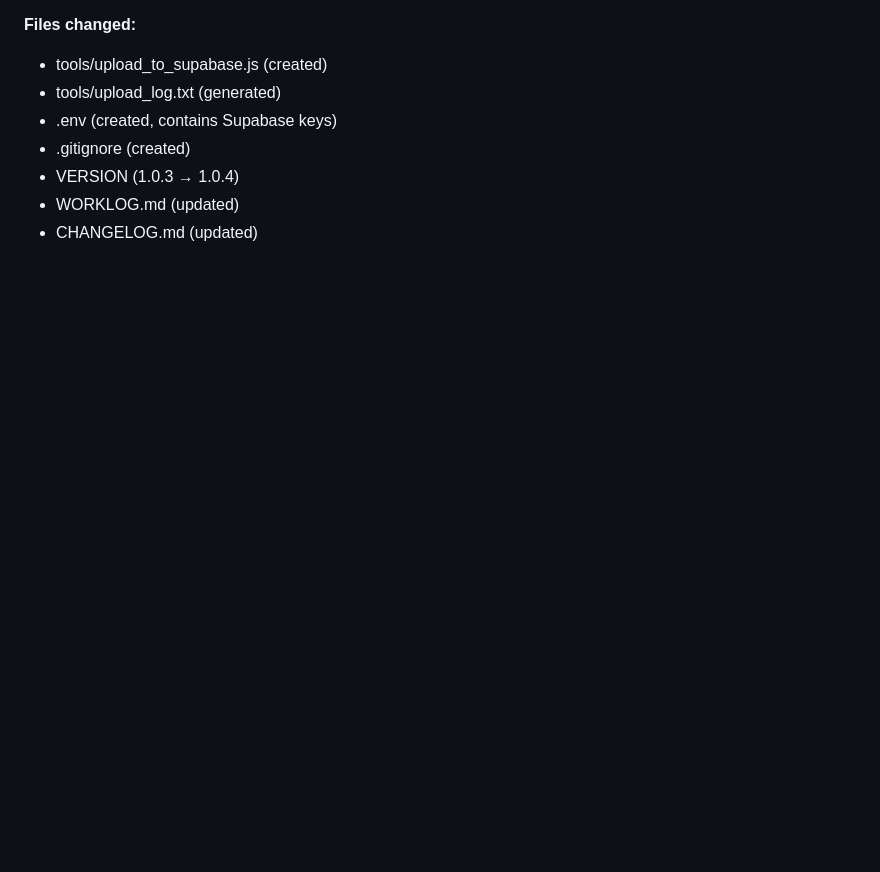
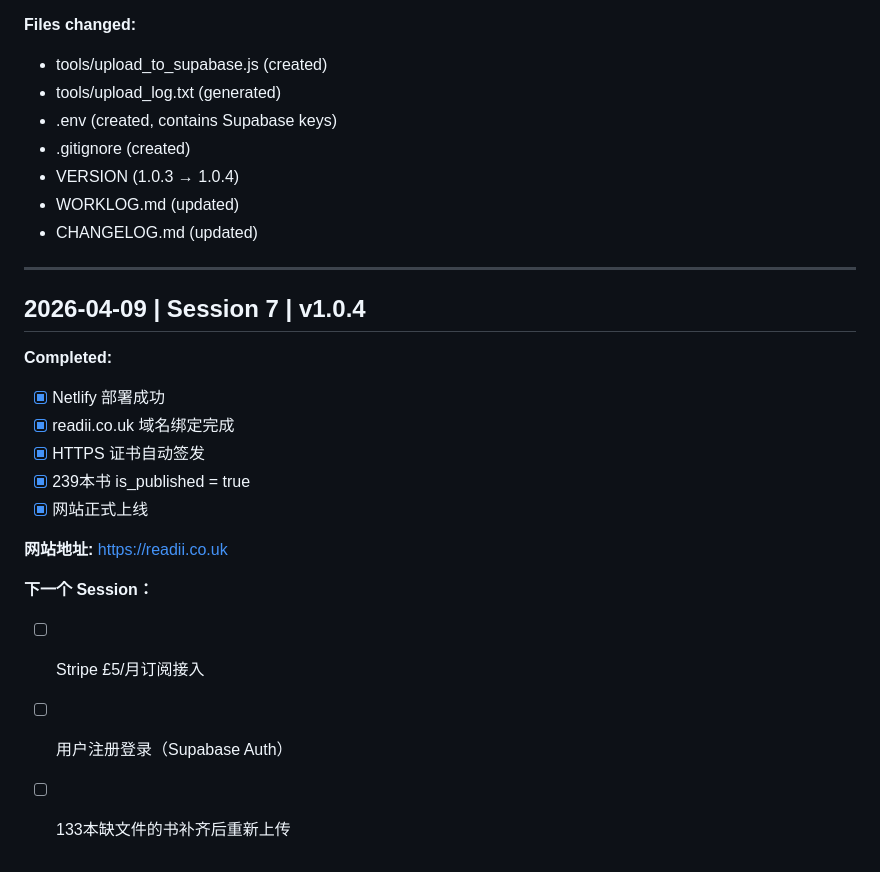
Before and after one commit to Sergio198404/readii-website, a Markdown page: WORKLOG.md, the part around the change. GitHub-like rendering; blank space fills up the shorter version.

Commit message:
Update WORKLOG — Session 7: site live at readii.co.uk
Co-Authored-By: Claude Opus 4.6 (1M context) <noreply@anthropic.com>

```diff
--- a/WORKLOG.md
+++ b/WORKLOG.md
@@ -148,3 +148,21 @@
 - VERSION (1.0.3 → 1.0.4)
 - WORKLOG.md (updated)
 - CHANGELOG.md (updated)
+
+---
+
+## 2026-04-09 | Session 7 | v1.0.4
+
+**Completed:**
+- [x] Netlify 部署成功
+- [x] readii.co.uk 域名绑定完成
+- [x] HTTPS 证书自动签发
+- [x] 239本书 is_published = true
+- [x] 网站正式上线
+
+**网站地址:** https://readii.co.uk
+
+**下一个 Session：**
+- [ ] Stripe £5/月订阅接入
+- [ ] 用户注册登录（Supabase Auth）
+- [ ] 133本缺文件的书补齐后重新上传
```
